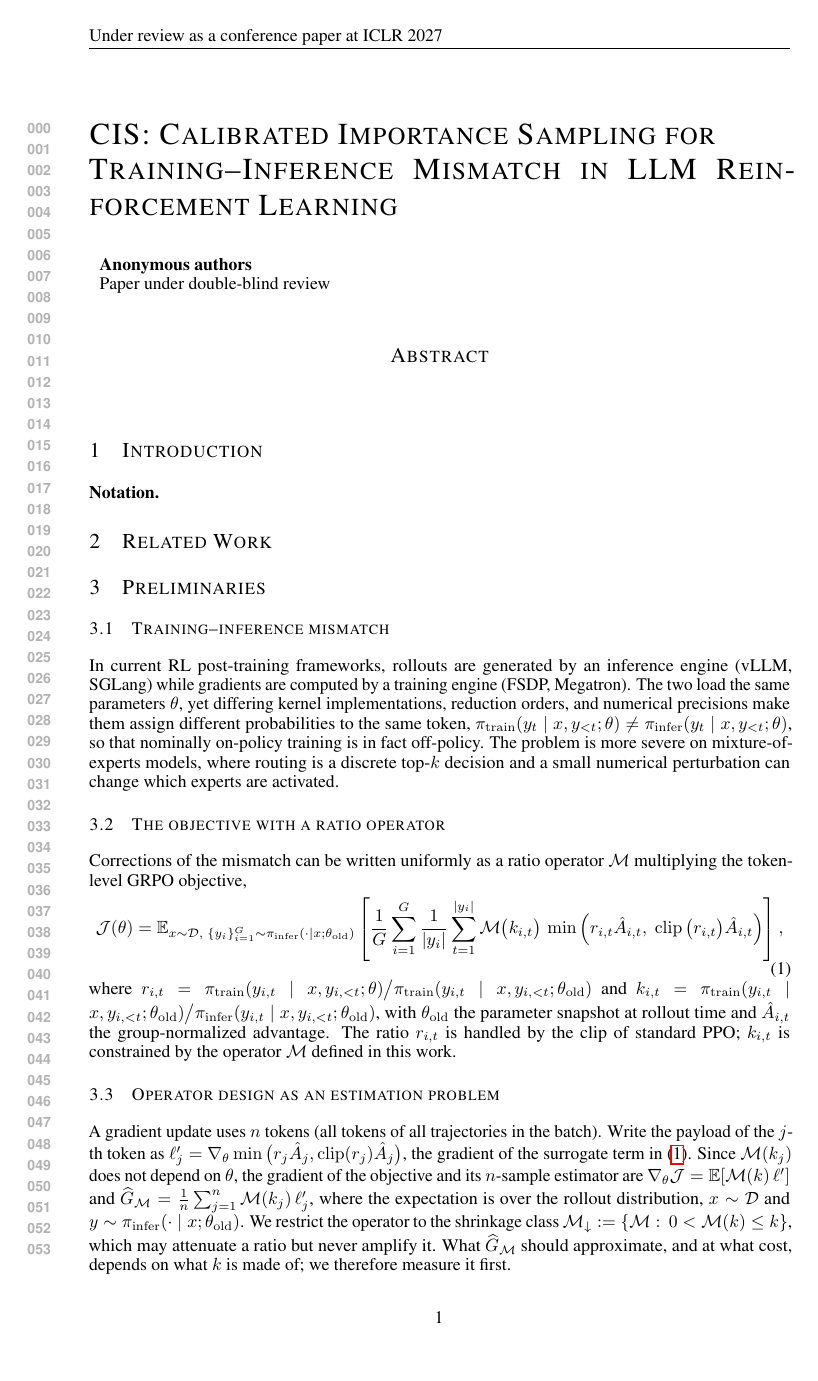
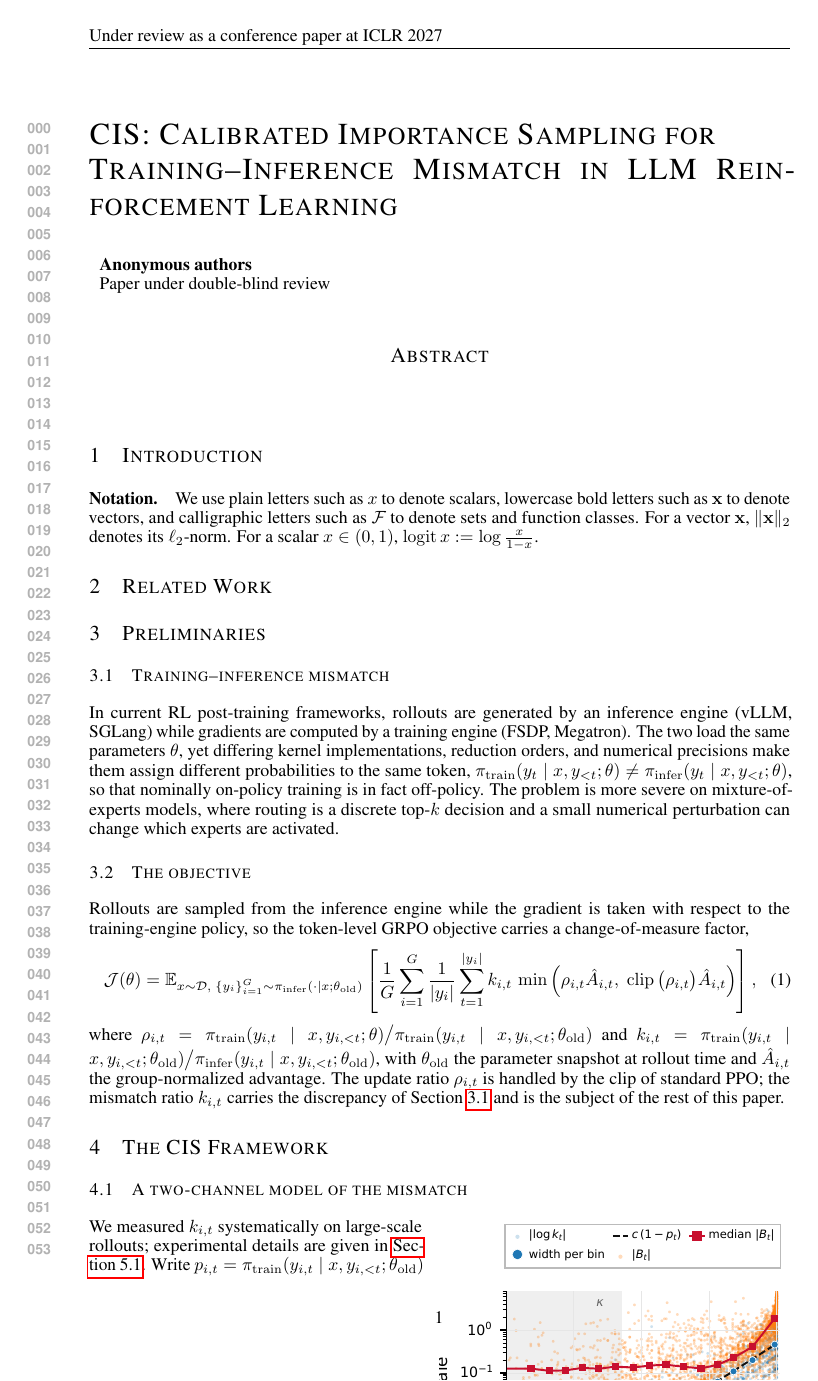
Before and after one commit to kzhao5/ICLR_icepop, a LaTeX paper (iclr2027_conference.tex, which reads Introduction.tex, Preliminaries.tex): page 1 of 22. Compiled offline with pdfLaTeX.

Commit message:
Update on Overleaf.

```diff
--- a/Introduction.tex
+++ b/Introduction.tex
@@ -16,4 +16,7 @@
 % \end{itemize}
 
 \paragraph{Notation.}
-% The differentiable training policy is $p_{\theta}$ and the rollout policy is $q_{\theta}$. At synchronized parameters $\theta_0$, the engine ratio is $K=p_{\theta_0}/q_{\theta_0}$, with $k$ denoting a realized value. The full importance ratio factors as $w=rK$, where $r=p_{\theta}/p_{\theta_0}$ is parameter-space drift. We write $P_K$ for a clean ratio law, $P_0$ for the clean law in the localized model, $\Lset$ for a reachable escape set, and $\eps$ for the corrupted-channel mass. The payload class is $\Xclass_B=\{x:\norm{x(k)}\le B\}$, the clean tail is $T(m)=P_0(K>m,K\in\Lset)$, and $\pi_{\Lset}=P_0(K\in\Lset,K>0)$.
+We use plain letters such as $x$ to denote scalars, lowercase bold letters such as
+$\mathbf{x}$ to denote vectors, and calligraphic letters such as $\mathcal{F}$ to
+denote sets and function classes. For a vector $\mathbf{x}$, $\|\mathbf{x}\|_2$
+denotes its $\ell_2$-norm. For a scalar $x \in (0,1)$, $\logit x := \log\frac{x}{1-x}$.
--- a/Preliminaries.tex
+++ b/Preliminaries.tex
@@ -16,50 +16,34 @@ severe on mixture-of-experts models, where routing is a discrete top-$k$
 decision and a small numerical perturbation can change which experts are
 activated.
 
-\subsection{The objective with a ratio operator}
-\label{sec:prelim_operator}
+\subsection{The objective}
+\label{sec:prelim_objective}
 
-Corrections of the mismatch can be written uniformly as a ratio operator
-$\Mclass$ multiplying the token-level GRPO objective,
+Rollouts are sampled from the inference engine while the gradient is taken with
+respect to the training-engine policy, so the token-level GRPO objective carries
+a change-of-measure factor,
 \begin{equation}
 \mathcal J(\theta)
 =
 \E_{x\sim\mathcal D,\;\{y_i\}_{i=1}^{G}\sim\pi_{\mathrm{infer}}(\cdot\mid x;\theta_{\mathrm{old}})}
 \left[
 \frac{1}{G}\sum_{i=1}^{G}\frac{1}{\abs{y_i}}\sum_{t=1}^{\abs{y_i}}
-\Mclass\big(k_{i,t}\big)\,
+k_{i,t}\,
 \min\Big(
-r_{i,t}\hat A_{i,t},\;
-\operatorname{clip}\big(r_{i,t}\big)\hat A_{i,t}
+\rho_{i,t}\hat A_{i,t},\;
+\operatorname{clip}\big(\rho_{i,t}\big)\hat A_{i,t}
 \Big)
 \right],
 \label{eq:objective}
 \end{equation}
 where
-$r_{i,t}=\pi_{\mathrm{train}}(y_{i,t}\mid x,y_{i,<t};\theta)\big/
+$\rho_{i,t}=\pi_{\mathrm{train}}(y_{i,t}\mid x,y_{i,<t};\theta)\big/
 \pi_{\mathrm{train}}(y_{i,t}\mid x,y_{i,<t};\theta_{\mathrm{old}})$
 and
 $k_{i,t}=\pi_{\mathrm{train}}(y_{i,t}\mid x,y_{i,<t};\theta_{\mathrm{old}})\big/
 \pi_{\mathrm{infer}}(y_{i,t}\mid x,y_{i,<t};\theta_{\mathrm{old}})$,
 with $\theta_{\mathrm{old}}$ the parameter snapshot at rollout time and
-$\hat A_{i,t}$ the group-normalized advantage. The ratio $r_{i,t}$ is handled by
-the clip of standard PPO; $k_{i,t}$ is constrained by the operator $\Mclass$
-defined in this work.
-\subsection{Operator design as an estimation problem}
-\label{sec:prelim_estimation}
-
-A gradient update uses $n$ tokens (all tokens of all trajectories in the
-batch). Write the payload of the $j$-th token as
-$\ell'_j=\nabla_\theta\min\big(r_j\hat A_j,\operatorname{clip}(r_j)\hat A_j\big)$,
-the gradient of the surrogate term in \eqref{eq:objective}. Since
-$\Mclass(k_j)$ does not depend on $\theta$, the gradient of the objective and
-its $n$-sample estimator are
-$\nabla_\theta\mathcal J=\E[\Mclass(k)\,\ell']$ and
-$\widehat G_{\Mclass}=\frac{1}{n}\sum_{j=1}^{n}\Mclass(k_j)\,\ell'_j$, where
-the expectation is over the rollout distribution, $x\sim\mathcal D$ and
-$y\sim\pi_{\mathrm{infer}}(\cdot\mid x;\theta_{\mathrm{old}})$. We restrict the
-operator to the shrinkage class
-$\Mdown:=\{\Mclass:\ 0<\Mclass(k)\le k\}$, which may attenuate a ratio but
-never amplify it. What $\widehat G_{\Mclass}$ should approximate, and at what
-cost, depends on what $k$ is made of; we therefore measure it first.
-% % ============================================================
+$\hat A_{i,t}$ the group-normalized advantage. The update ratio $\rho_{i,t}$ is
+handled by the clip of standard PPO; the mismatch ratio $k_{i,t}$ carries the
+discrepancy of Section~\ref{sec:prelim_mismatch} and is the subject of the rest
+of this paper.
--- a/iclr2027_conference.tex
+++ b/iclr2027_conference.tex
@@ -80,6 +80,7 @@
 \newcommand{\sgn}{\operatorname{sign}}
 \newcommand{\Uset}{\mathcal{U}}
 \newcommand{\Mdown}{\mathcal{M}_{\downarrow}}
+\DeclareMathOperator{\logit}{logit}
 \title{CIS: Calibrated Importance Sampling for\\
 Training--Inference Mismatch in LLM Reinforcement Learning}
 \author{Anonymous Authors}
```
Also changed, not shown: Preliminaries.tex (4 more changed lines).
